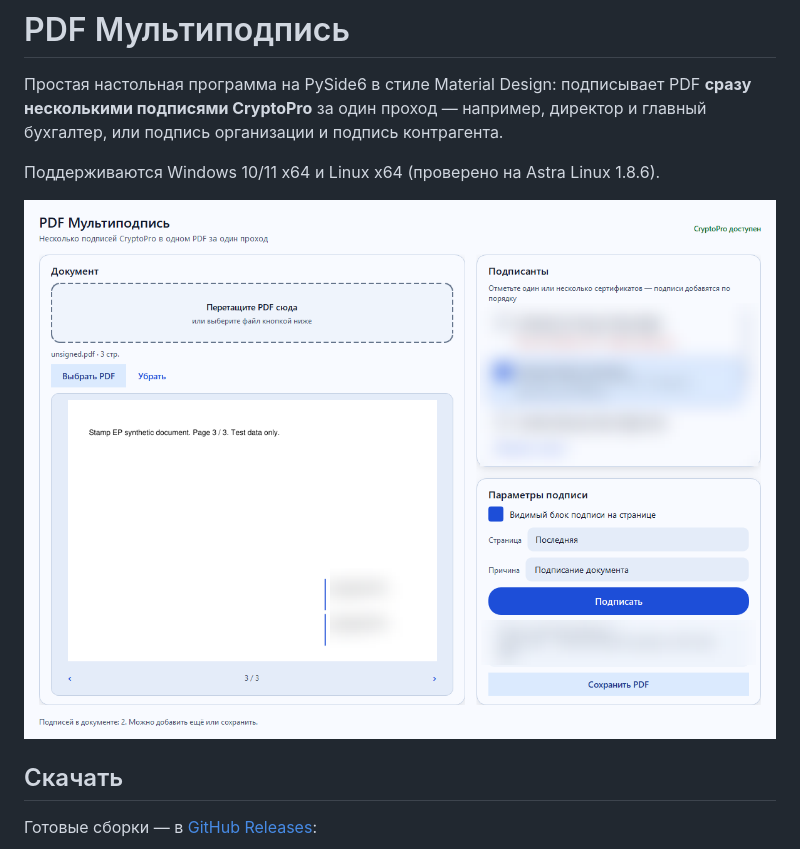
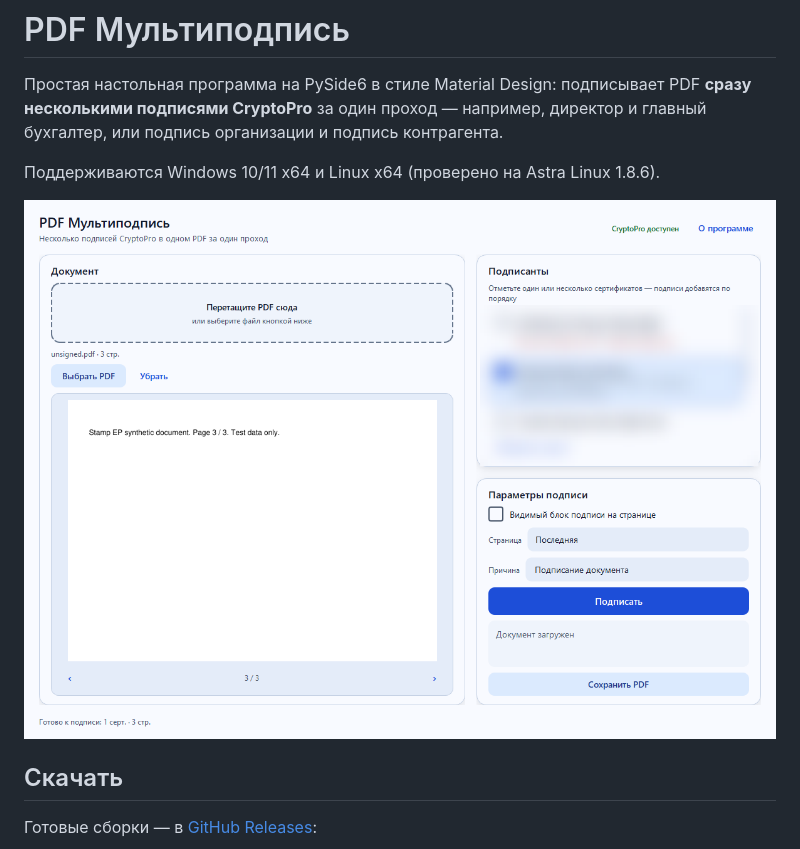
Before and after one commit to Tripswarlock/pdf-multisign, a Markdown page: README.md, the part around the change. Rendered like a GitHub page; pictures changed too: docs/screenshot-main.png (added).

```diff
--- a/README.md
+++ b/README.md
@@ -6,7 +6,7 @@
 
 Поддерживаются Windows 10/11 x64 и Linux x64 (проверено на Astra Linux 1.8.6).
 
-![Интерфейс](docs/screenshot-signed.png)
+![Интерфейс](docs/screenshot-main.png)
 
 ## Скачать
 
```
Also changed, not shown: docs/about.png, 6 other files.
